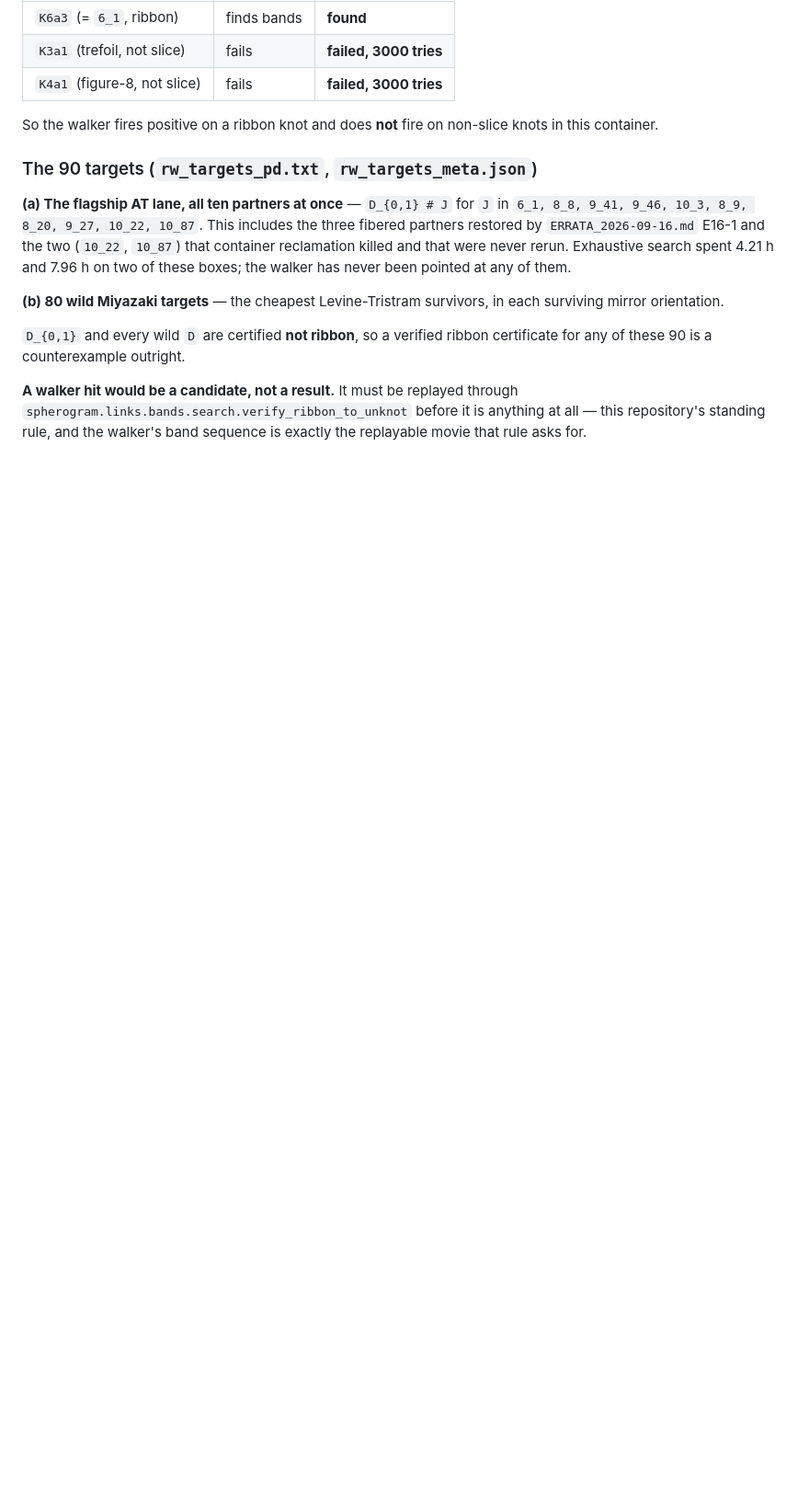
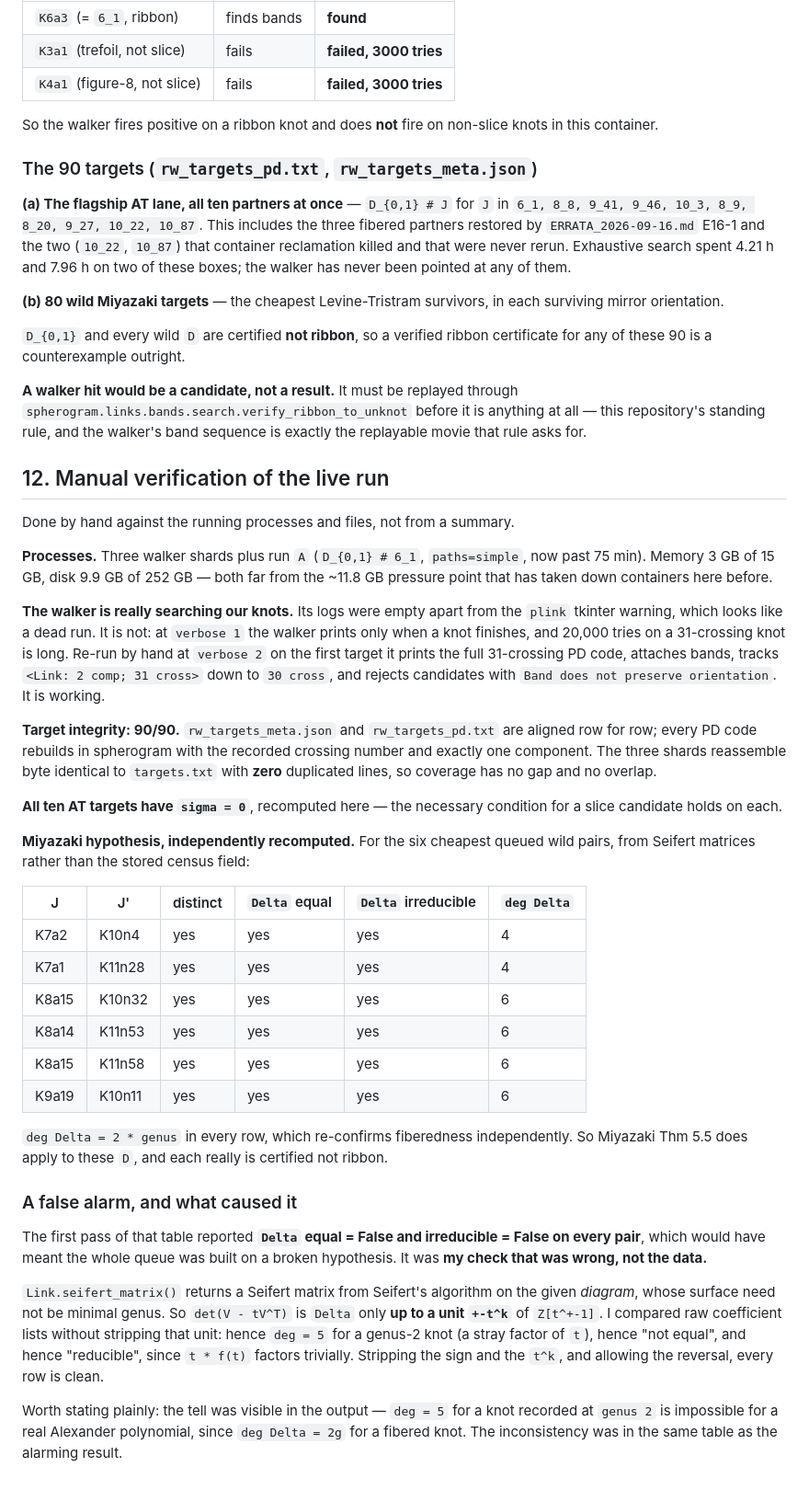
Before and after one commit to git-df-scott/SR-Foxy, a Markdown page: results/ce_hunt_2026_09_19/README.md, the part around the change. Shown at 92% size. Drawn GitHub-style; blank space fills up the shorter version.

Commit message:
Manually verify the live run: 90/90 targets sound, Miyazaki hypothesis holds
Hand checks against the running processes and files rather than a summary.

The walker logs were empty apart from a tkinter warning, which looks like a
dead run. It is not: at verbose 1 it prints only on knot completion. Re-run by
hand at verbose 2 it prints the 31-crossing PD code, attaches bands, tracks the
link from 31 down to 30 crossings and rejects orientation-breaking candidates.

Target integrity 90/90: metadata and PD file aligned row for row, every code
rebuilds with the recorded crossing number as a one-component knot, and the
three shards reassemble byte identical to targets.txt with zero duplicate
lines, so coverage has no gap and no overlap. All ten AT targets recompute to
sigma = 0.

Miyazaki hypothesis independently recomputed from Seifert matrices for the six
cheapest queued wild pairs: distinct, Delta equal, Delta irreducible, and
deg Delta = 2*genus in every row, which re-confirms fiberedness by a second
route. So Thm 5.5 applies and each D really is certified not ribbon.

Recorded a false alarm of my own: the first pass of that table reported Delta
unequal and reducible on every pair, which would have meant the queue rested on
a broken hypothesis. The fault was mine. seifert_matrix() uses the diagram's
Seifert surface, which need not be minimal genus, so det(V - tV^T) is Delta only
up to a unit +-t^k; I compared raw coefficient lists without stripping it. The
tell was in the same output -- deg 5 for a knot recorded at genus 2 is
impossible, since deg Delta = 2g for a fibered knot.

Searches still running. No counterexample.

Co-Authored-By: Claude Opus 5 <noreply@anthropic.com>
Claude-Session: https://claude.ai/code/session_01Np4HGXSvEgW5YhgwNVtjLJ

```diff
--- a/results/ce_hunt_2026_09_19/README.md
+++ b/results/ce_hunt_2026_09_19/README.md
@@ -282,3 +282,63 @@ certificate for any of these 90 is a counterexample outright.
 `spherogram.links.bands.search.verify_ribbon_to_unknot` before it is anything at
 all — this repository's standing rule, and the walker's band sequence is exactly
 the replayable movie that rule asks for.
+
+## 12. Manual verification of the live run
+
+Done by hand against the running processes and files, not from a summary.
+
+**Processes.** Three walker shards plus run `A` (`D_{0,1} # 6_1`, `paths=simple`,
+now past 75 min). Memory 3 GB of 15 GB, disk 9.9 GB of 252 GB — both far from
+the ~11.8 GB pressure point that has taken down containers here before.
+
+**The walker is really searching our knots.** Its logs were empty apart from the
+`plink` tkinter warning, which looks like a dead run. It is not: at `verbose 1`
+the walker prints only when a knot finishes, and 20,000 tries on a 31-crossing
+knot is long. Re-run by hand at `verbose 2` on the first target it prints the
+full 31-crossing PD code, attaches bands, tracks `<Link: 2 comp; 31 cross>` down
+to `30 cross`, and rejects candidates with `Band does not preserve orientation`.
+It is working.
+
+**Target integrity: 90/90.** `rw_targets_meta.json` and `rw_targets_pd.txt` are
+aligned row for row; every PD code rebuilds in spherogram with the recorded
+crossing number and exactly one component. The three shards reassemble byte
+identical to `targets.txt` with **zero** duplicated lines, so coverage has no gap
+and no overlap.
+
+**All ten AT targets have `sigma = 0`**, recomputed here — the necessary
+condition for a slice candidate holds on each.
+
+**Miyazaki hypothesis, independently recomputed.** For the six cheapest queued
+wild pairs, from Seifert matrices rather than the stored census field:
+
+| J | J' | distinct | `Delta` equal | `Delta` irreducible | `deg Delta` |
+|---|---|---|---|---|---|
+| K7a2 | K10n4 | yes | yes | yes | 4 |
+| K7a1 | K11n28 | yes | yes | yes | 4 |
+| K8a15 | K10n32 | yes | yes | yes | 6 |
+| K8a14 | K11n53 | yes | yes | yes | 6 |
+| K8a15 | K11n58 | yes | yes | yes | 6 |
+| K9a19 | K10n11 | yes | yes | yes | 6 |
+
+`deg Delta = 2 * genus` in every row, which re-confirms fiberedness
+independently. So Miyazaki Thm 5.5 does apply to these `D`, and each really is
+certified not ribbon.
+
+### A false alarm, and what caused it
+
+The first pass of that table reported **`Delta` equal = False and irreducible =
+False on every pair**, which would have meant the whole queue was built on a
+broken hypothesis. It was **my check that was wrong, not the data.**
+
+`Link.seifert_matrix()` returns a Seifert matrix from Seifert's algorithm on the
+given *diagram*, whose surface need not be minimal genus. So
+`det(V - tV^T)` is `Delta` only **up to a unit `+-t^k`** of `Z[t^+-1]`. I compared
+raw coefficient lists without stripping that unit: hence `deg = 5` for a genus-2
+knot (a stray factor of `t`), hence "not equal", and hence "reducible", since
+`t * f(t)` factors trivially. Stripping the sign and the `t^k`, and allowing the
+reversal, every row is clean.
+
+Worth stating plainly: the tell was visible in the output — `deg = 5` for a knot
+recorded at `genus 2` is impossible for a real Alexander polynomial, since
+`deg Delta = 2g` for a fibered knot. The inconsistency was in the same table as
+the alarming result.
```
